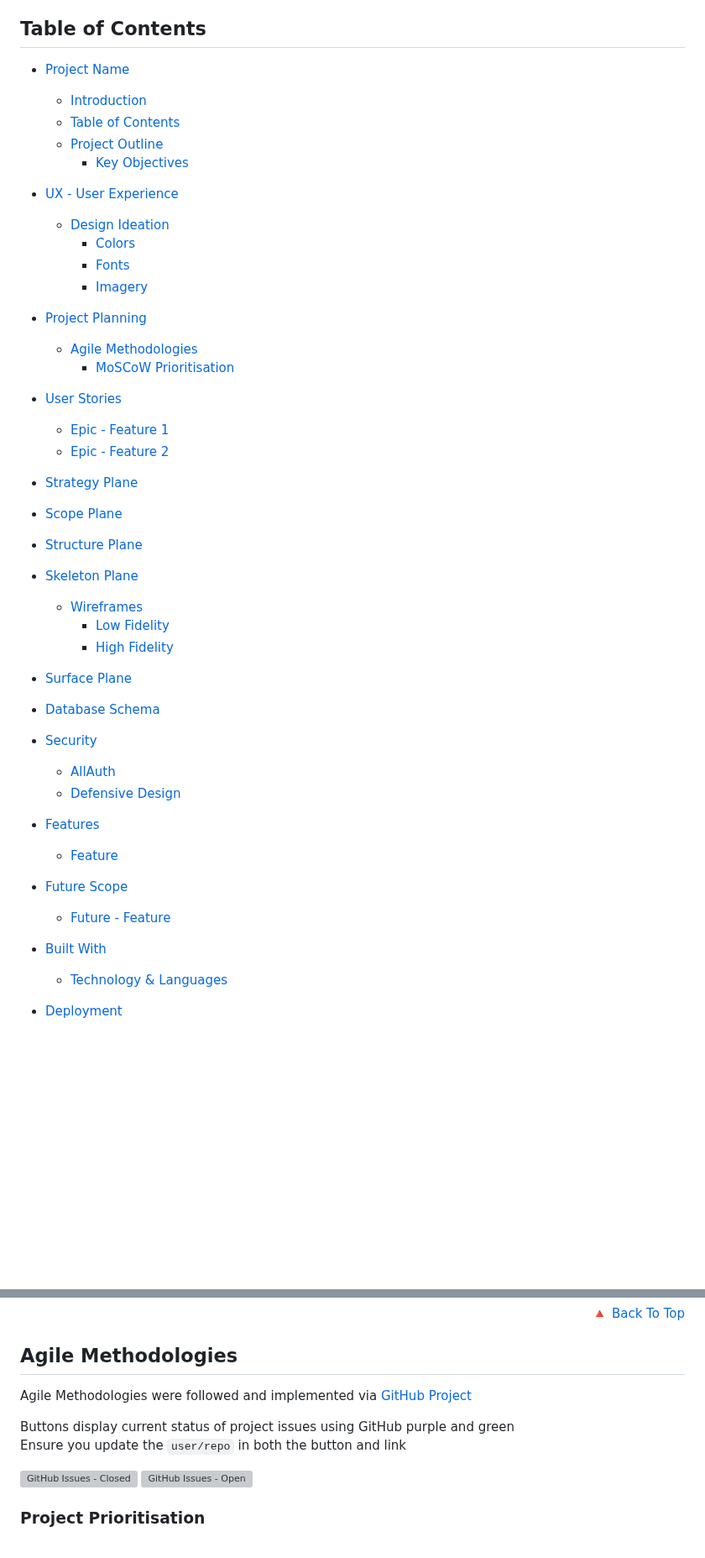
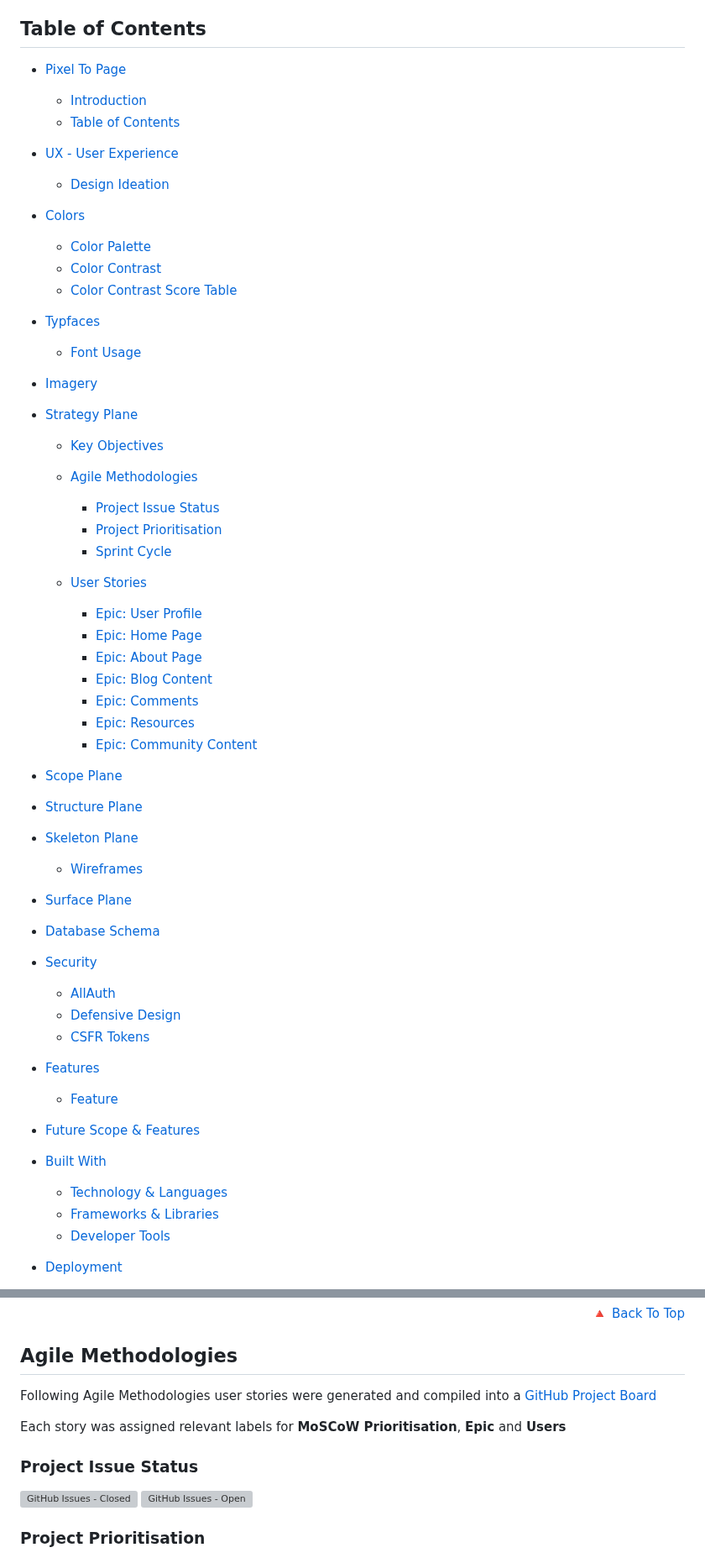
Before and after one commit to TheRickyroy/pixel-to-page, a Markdown page: README.md, 2 parts joined by grey strips. Shown at 84% size. Rendered like a GitHub page; blank space fills up the shorter version; grey boxes are pictures that could not be loaded.

Commit message:
docs: add project issue links, CSRF info and update TOC in README

```diff
--- a/README.md
+++ b/README.md
@@ -15,41 +15,51 @@ Developed for personal use on _Code Institute: Full Stack Software Developer Boo
 
 ## Table of Contents
 
-- [Project Name](#pixel-to-page)
+- [Pixel To Page](#pixel-to-page)
   - [Introduction](#introduction)
   - [Table of Contents](#table-of-contents)
-  - [Project Outline](#project-outline)
-    - [Key Objectives](#key-objectives)
 
 - [UX - User Experience](#ux---user-experience)
   - [Design Ideation](#design-ideation)
-    - [Colors](#colors)
-    - [Fonts](#fonts)
-    - [Imagery](#imagery)
 
-- [Project Planning](#project-planning)
+- [Colors](#colors)
+  - [Color Palette](#color-palette)
+  - [Color Contrast](#contrast)
+  - [Color Contrast Score Table](#color-contrast-score-table)
+- [Typfaces](#typefaces)
+  - [Font Usage](#font-usage)
+
+- [Imagery](#imagery)
+
+- [Strategy Plane](#strategy-plane)
+  - [Key Objectives](#key-objectives)
   - [Agile Methodologies](#agile-methodologies)
-    - [MoSCoW Prioritisation](#moscow-prioritisation)
- - [User Stories](#user-stories)
-    - [Epic - Feature 1](#epic---feature-1)
-    - [Epic - Feature 2](#epic---feature-2)
+    - [Project Issue Status](#project-issue-status)
+    - [Project Prioritisation](#project-prioritisation)
+    - [Sprint Cycle](#sprint-cycle)
 
-  - [Strategy Plane](#strategy-plane)
+  - [User Stories](#user-stories)
+    - [Epic: User Profile](#epic-user-profile)
+    - [Epic: Home Page](#epic-home-page)
+    - [Epic: About Page](#epic-about-page)
+    - [Epic: Blog Content](#epic-blog-content)
+    - [Epic: Comments](#epic-comments)
+    - [Epic: Resources](#epic-resources)
+    - [Epic: Community Content](#epic-community-content)
 
-  - [Scope Plane](#scope-plane)
+- [Scope Plane](#scope-plane)
 
-  - [Structure Plane](#structure-plane)
+- [Structure Plane](#structure-plane)
 
-  - [Skeleton Plane](#skeleton-plane)
-    - [Wireframes](#wireframes)
-        - [Low Fidelity](#low-fidelity)
-        - [High Fidelity](#high-fidelity)
+- [Skeleton Plane](#skeleton-plane)
+  - [Wireframes](#wireframes)
 
-  - [Surface Plane](#surface-plane)
+- [Surface Plane](#surface-plane)
 
 - [Database Schema](#database-schema)
 
 - [Security](#security)
   - [AllAuth](#allauth)
   - [Defensive Design](#defensive-design)
+  - [CSFR Tokens](#csfr-tokens)
 
@@ -57,10 +67,11 @@ Developed for personal use on _Code Institute: Full Stack Software Developer Boo
   - [Feature](#)
 
-- [Future Scope]()
-  - [Future - Feature](#)
+- [Future Scope & Features](#future-scope--features)
 
 - [Built With](#built-with)
   - [Technology & Languages](#technology-and-languages)
+  - [Frameworks & Libraries](#frameworks--libraries)
+  - [Developer Tools](#developer-tools)
 
 - [Deployment](#deployment)
   - [GitHub](#github)
@@ -199,10 +211,11 @@ This could include _learning outcomes_, _stakeholder requirements_, _personal go
 
 ## Agile Methodologies
 
-Agile Methodologies were followed and implemented via [GitHub Project](https://github.com/users/TheRickyroy/projects/3/views/1?visibleFields=%5B%22Title%22%2C%22Assignees%22%2C%22Status%22%2C%22Labels%22%5D)
+Following Agile Methodologies user stories were generated and compiled into a [GitHub Project Board](https://github.com/users/TheRickyroy/projects/3/views/1?visibleFields=%5B%22Title%22%2C%22Assignees%22%2C%22Status%22%2C%22Labels%22%5D)
 
-Buttons display current status of project issues using GitHub purple and green\
-Ensure you update the `user/repo` in both the button and link
+Each story was assigned relevant labels for **MoSCoW Prioritisation**, **Epic** and **Users**
+
+### Project Issue Status
 
 [![GitHub Issues - Closed](https://img.shields.io/github/issues-closed/TheRickyroy/pixel-to-page?logo=GitHub&labelColor=grey&color=8957e5)](https://github.com/user/repo/issues?q=is%3Aissue+is%3Aclosed)
 [![GitHub Issues - Open](https://img.shields.io/github/issues/TheRickyroy/pixel-to-page?logo=GitHub&labelColor=grey&color=238636)](https://github.com/user/repo/issues?q=is%3Aopen+is%3Aissue)
```
Also changed, not shown: other parts of README.md (+38 -24 lines).
